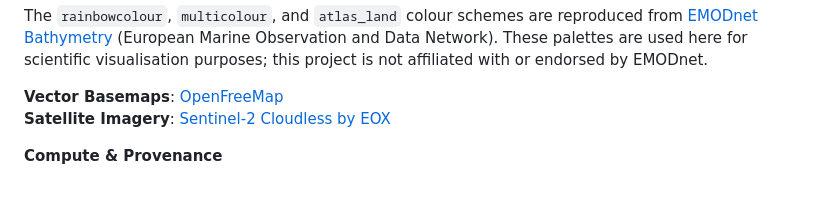
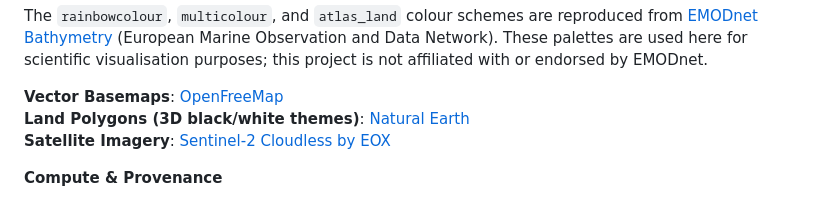
Before and after one commit to markmclaren/global-bathymetry-pmtiles, a Markdown page: README.md, the part around the change. GitHub-like rendering.

Commit message:
Add Natural Earth attribution to README

```diff
--- a/README.md
+++ b/README.md
@@ -66,6 +66,7 @@ for scientific visualisation purposes; this project is not affiliated with or
 endorsed by EMODnet.
 
 **Vector Basemaps**: [OpenFreeMap](https://openfreemap.org/)
+**Land Polygons (3D black/white themes)**: [Natural Earth](https://www.naturalearthdata.com/)
 **Satellite Imagery**: [Sentinel-2 Cloudless by EOX](https://s2maps.eu/)
 
 **Compute & Provenance**
```
